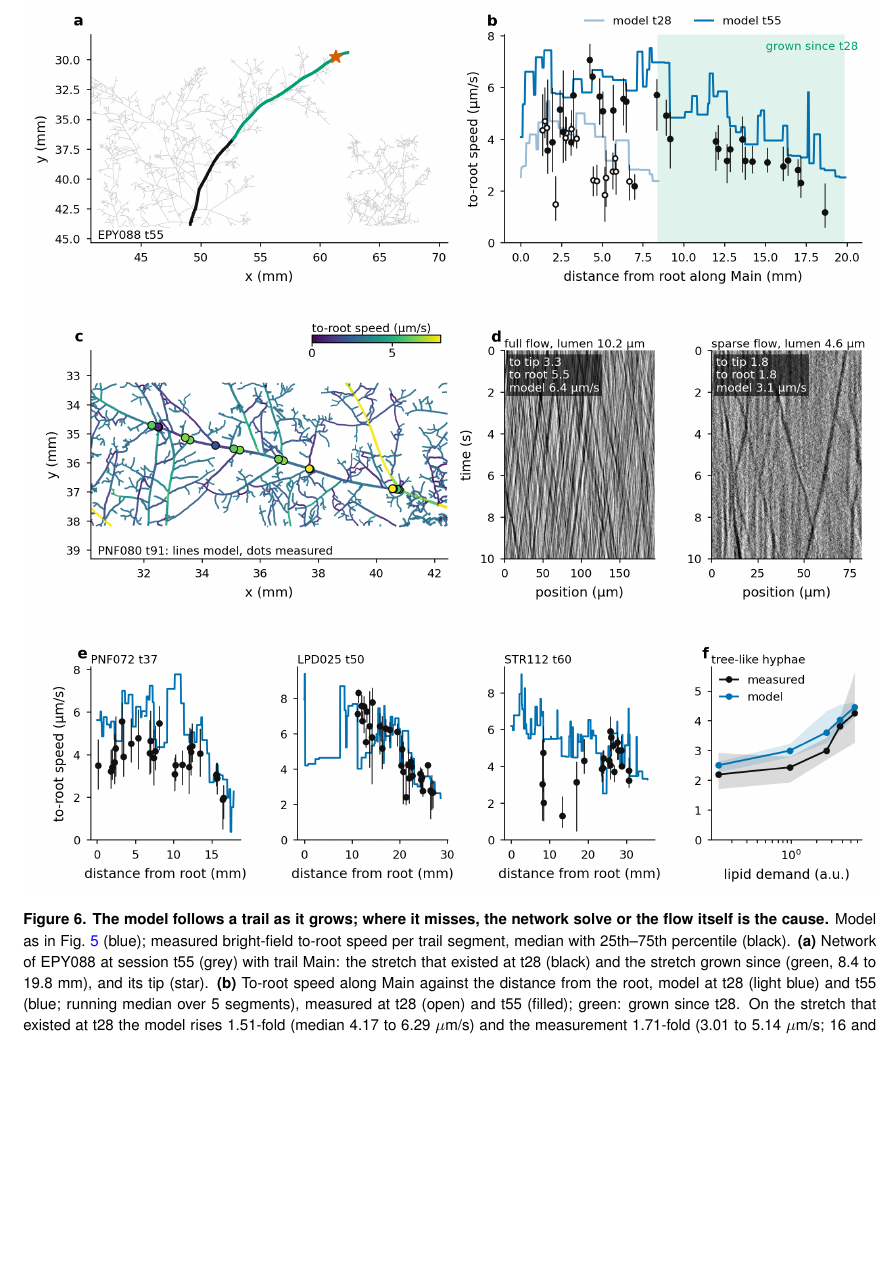
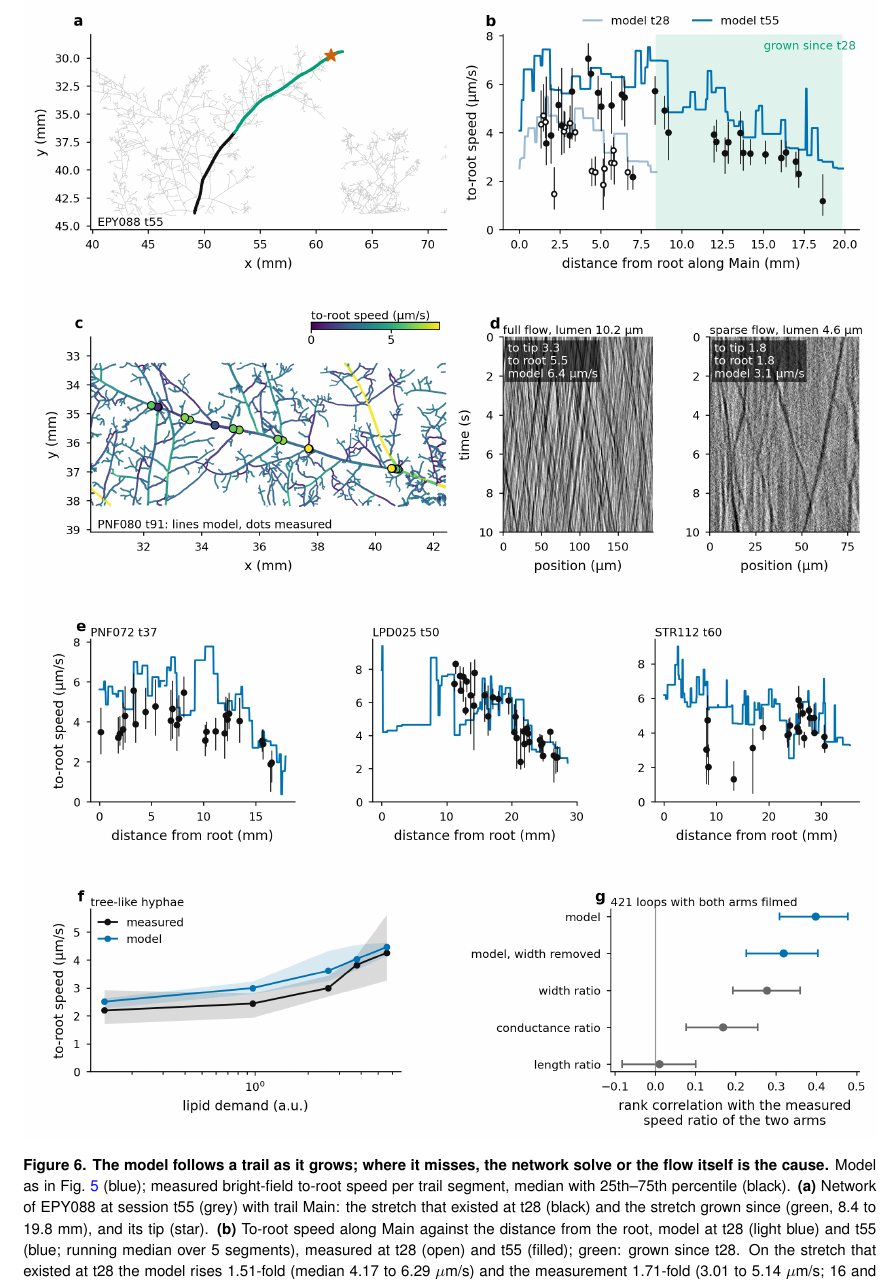
Before and after one commit to Staalduine/AMF_Transport, a LaTeX document (00_Article_Merge.tex, which reads 01_Article_MainText.tex): part of page 12 of 46, cut so that both start at the same text, the shorter picture padded with empty space. Compiled offline with pdfLaTeX.

Commit message:
Fig 6g: loop routing, predictors of the measured arm speed ratio (421 loops); caption
Co-Authored-By: Claude Opus 5.5 <noreply@anthropic.com>

```diff
--- a/01_Article_MainText.tex
+++ b/01_Article_MainText.tex
@@ -372,7 +372,8 @@ Measured: median 6.3~$\mu$m/s to the root and 3.3~$\mu$m/s to the tip; model: 2.
 \textbf{(d)} Full and sparse flow: bright-field kymographs of two edges of PNF080 at t81, both more than 6~mm from a growing tip (moving signal only, time mean removed; 20 frames per second).
 Left, full flow (lumen 10.2~$\mu$m): to tip 3.3, to root 5.5, model 6.4~$\mu$m/s; right, sparse flow (lumen 4.6~$\mu$m): few, faint streaks at 1.8~$\mu$m/s in both directions, model 3.1~$\mu$m/s (SI, \nameref{subsec:si_flow_regimes}).
 \textbf{(e)} One trail on each of the other plates: PNF072 t37 Middle (26 segments, 92\% within a factor 2), LPD025 t50 Middle (32, 94\%) and STR112 t60 LeftMiddle (21, 86\%).
-\textbf{(f)} Tree-like hyphae (edges on no loop that carry lipid demand, 111 edges): to-root speed against the routed lipid demand, medians of the five demand quintiles with 25th--75th percentile, measured (black) and model (blue); the model is within a factor 2 of the measurement on 94\% of these edges.}
+\textbf{(f)} Tree-like hyphae (edges on no loop that carry lipid demand, 111 edges): to-root speed against the routed lipid demand, medians of the five demand quintiles with 25th--75th percentile, measured (black) and model (blue); the model is within a factor 2 of the measurement on 94\% of these edges.
+\textbf{(g)} Loops with both arms filmed (421 loops): rank correlation with the measured to-root speed ratio of the two arms, for the model, for the model with the arms' width ratio removed from both ratios (partial correlation), and for the width, conductance and length ratios of the two arms, with bootstrap 95\% intervals.}
     \label{fig:fig6_examples}
 \end{figure}
 % NOTE (15 Oct): Fig 6 was rebuilt on Simon's layout (EPY088 carries the time story in a-b; the other plates are in c, which was d), and Claude drafted its caption. The sources are transport_paper Working_notebooks/manuscript_figures/fig6_examples.py (feat/flow-regime) and the main-model tables (Keras widths). Further numbers follow. The within-trail Spearman rho of model against measured is 0.67 for EPY088 t55 Main and 0.39 for t28 (16 segments, 88 % within a factor of 2); it is 0.19 for PNF072 t37, 0.42 for LPD025 t50, -0.14 for STR112 t60 and 0.02 for PNF080 t91. Over all 29 trails with >= 8 measured segments, the median fold error is 1.37 (largest 2.26), the median within-trail rho is 0.15, and rho is negative on 9; the level holds, and the order along a trail holds only partly. On PNF080 t91 the model drops to ~2-3 um/s at 9-18 mm, where the measured speed stays at 5-8 um/s (the 58 %). LPD025 Middle over three sessions (t25 / t36 / t50) gives 1.80-fold / 1.73-fold in the model and 1.23-fold / 2.54-fold measured on the t25 stretch (7, 8, 10 segments); it was left out as too few. Typst 6D (fold error against loop density) was left out; there the global solve was the worst coupling. It is an SI candidate.
```
Also changed, not shown: figures/fig6_model_examples.png.
